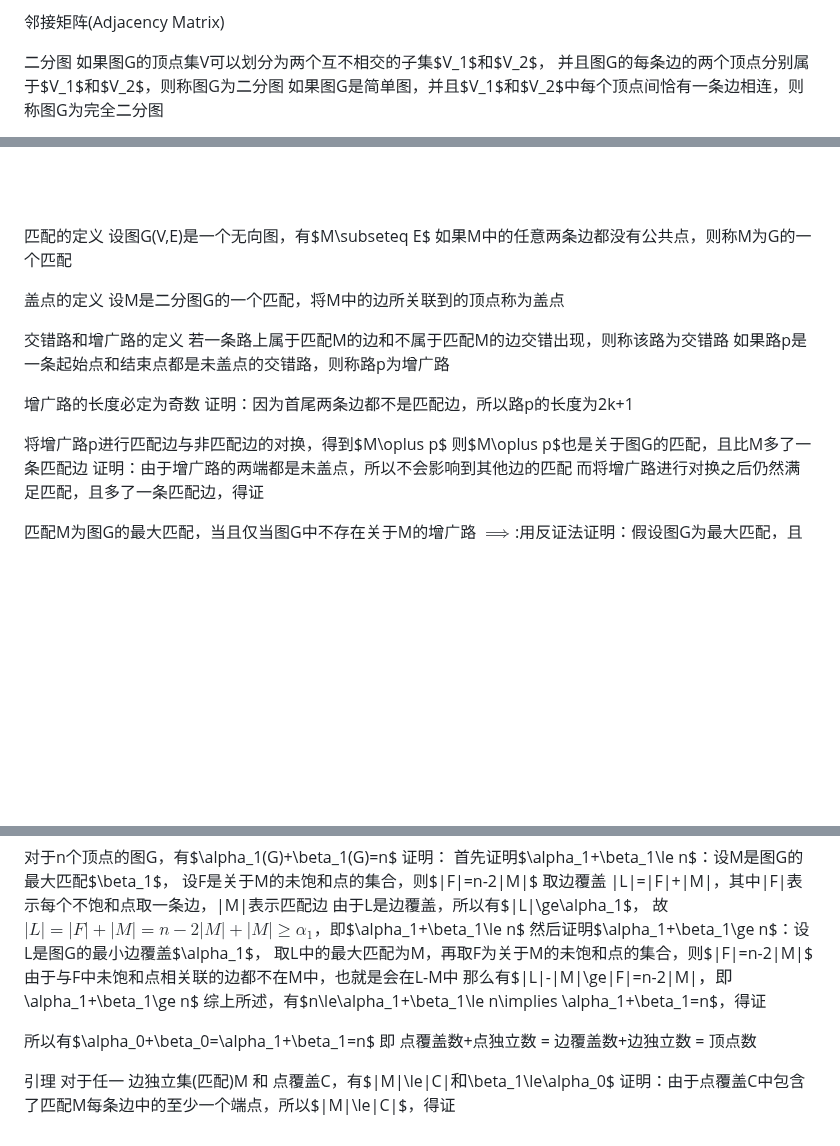
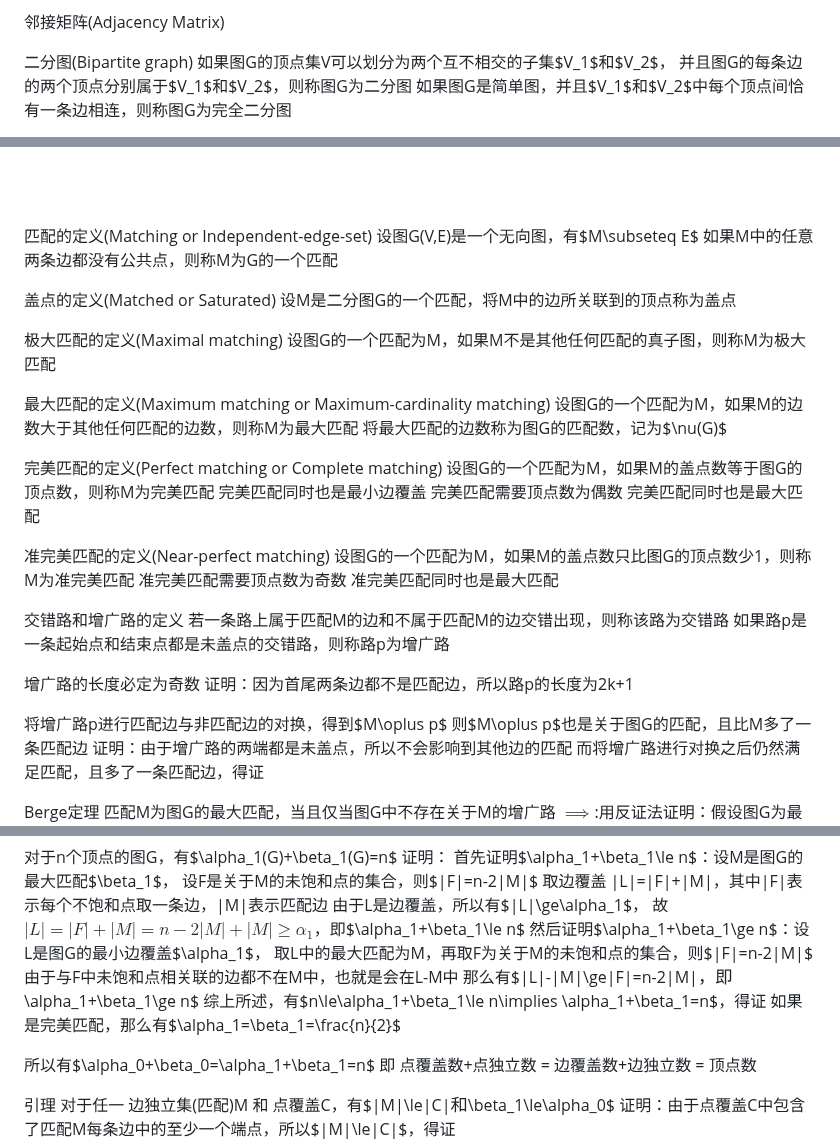
Before and after one commit to Invisiphantom/Mind-City, a Markdown page: Coursera/(3)图论.md, 3 parts joined by grey strips. Rendered like a GitHub page; blank space fills up the shorter version.

Commit message:
24/1/7 21:31

```diff
--- a/Coursera/(3)图论.md
+++ b/Coursera/(3)图论.md
@@ -211,7 +211,7 @@ $\cdots$
 
 邻接矩阵(Adjacency Matrix)
 
-二分图
+二分图(Bipartite graph)
 如果图G的顶点集V可以划分为两个互不相交的子集$V_1$和$V_2$，
 并且图G的每条边的两个顶点分别属于$V_1$和$V_2$，则称图G为二分图
 如果图G是简单图，并且$V_1$和$V_2$中每个顶点间恰有一条边相连，则称图G为完全二分图
@@ -1212,13 +1212,33 @@ $4\to1$：任意两边都会在同条回路上->图中没有割点
 
 <br><br>
 
-匹配的定义
+匹配的定义(Matching or Independent-edge-set)
 设图G(V,E)是一个无向图，有$M\subseteq E$
 如果M中的任意两条边都没有公共点，则称M为G的一个匹配
 
 
-盖点的定义
+盖点的定义(Matched or Saturated)
 设M是二分图G的一个匹配，将M中的边所关联到的顶点称为盖点
+
+极大匹配的定义(Maximal matching)
+设图G的一个匹配为M，如果M不是其他任何匹配的真子图，则称M为极大匹配
+
+最大匹配的定义(Maximum matching or Maximum-cardinality matching)
+设图G的一个匹配为M，如果M的边数大于其他任何匹配的边数，则称M为最大匹配
+将最大匹配的边数称为图G的匹配数，记为$\nu(G)$
+
+完美匹配的定义(Perfect matching or Complete matching)
+设图G的一个匹配为M，如果M的盖点数等于图G的顶点数，则称M为完美匹配
+完美匹配同时也是最小边覆盖
+完美匹配需要顶点数为偶数
+完美匹配同时也是最大匹配
+
+准完美匹配的定义(Near-perfect matching)
+设图G的一个匹配为M，如果M的盖点数只比图G的顶点数少1，则称M为准完美匹配
+准完美匹配需要顶点数为奇数
+准完美匹配同时也是最大匹配
+
+
 
 
 交错路和增广路的定义
@@ -1233,7 +1253,7 @@ $4\to1$：任意两边都会在同条回路上->图中没有割点
 证明：由于增广路的两端都是未盖点，所以不会影响到其他边的匹配
 而将增广路进行对换之后仍然满足匹配，且多了一条匹配边，得证
 
-
+Berge定理
 匹配M为图G的最大匹配，当且仅当图G中不存在关于M的增广路
 $\implies$:用反证法证明：假设图G为最大匹配，且图G中存在关于M的增广路
 那么将增广路进行对换，得到$|M\oplus p|>|M|$与图G为最大匹配矛盾，得证
@@ -1344,7 +1364,7 @@ $\impliedby$:对于图G中的任意边e，至少有一个端点位于覆盖集C
 由于与F中未饱和点相关联的边都不在M中，也就是会在L-M中
 那么有$|L|-|M|\ge|F|=n-2|M|$，即$\alpha_1+\beta_1\ge n$
 综上所述，有$n\le\alpha_1+\beta_1\le n\implies \alpha_1+\beta_1=n$，得证
-
+如果是完美匹配，那么有$\alpha_1=\beta_1=\frac{n}{2}$
 
 所以有$\alpha_0+\beta_0=\alpha_1+\beta_1=n$
 即 点覆盖数+点独立数 = 边覆盖数+边独立数 = 顶点数
```
